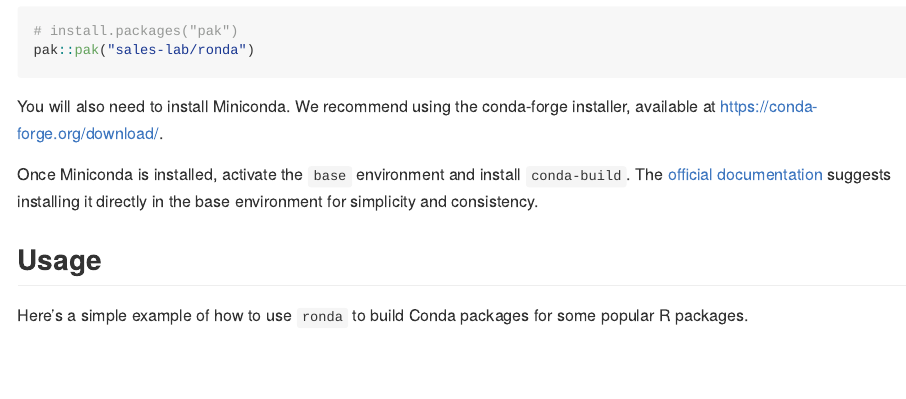
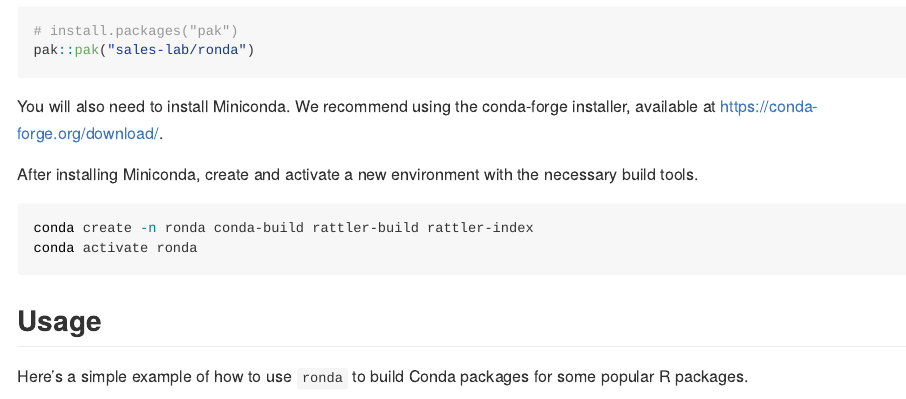
Before and after one commit to sales-lab/ronda, an R Markdown document (README.Rmd): the page in a window 1100 px wide, from 280 px down. The pictures show the output file README.md that the author committed with the source, drawn offline in the style of GitHub.

Commit message:
Updated setup instructions in the README file

````diff
--- a/README.Rmd
+++ b/README.Rmd
@@ -37,11 +37,13 @@ You will also need to install Miniconda. We recommend
 using the conda-forge installer, available at
 <https://conda-forge.org/download/>.
 
-Once Miniconda is installed, activate the
-`base` environment and install `conda-build`. The
-[official documentation](https://docs.conda.io/projects/conda-build/en/latest/install-conda-build.html#way-of-working)
-suggests installing it directly in the base environment for simplicity
-and consistency.
+After installing Miniconda, create and activate a new environment with the
+necessary build tools.
+
+```bash
+conda create -n ronda conda-build rattler-build rattler-index
+conda activate ronda
+```
 
 
 ## Usage
````
Also changed, not shown: README.md.
